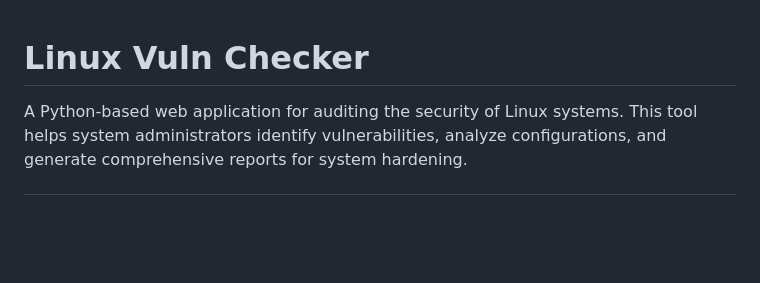
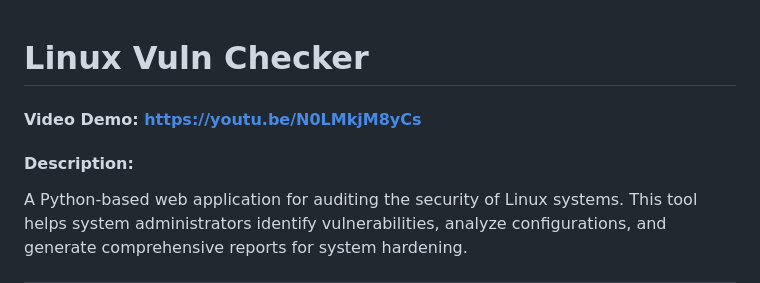
Before and after one commit to YastrebX/LinuxVulnChecker, a Markdown page: README.md, the part around the change. Rendered like a GitHub page; blank space fills up the shorter version.

```diff
--- a/README.md
+++ b/README.md
@@ -1,4 +1,6 @@
 # **Linux Vuln Checker**
+#### Video Demo: https://youtu.be/N0LMkjM8yCs
+#### Description:
 
 A Python-based web application for auditing the security of Linux systems. This tool helps system administrators identify vulnerabilities, analyze configurations, and generate comprehensive reports for system hardening.
 
```
